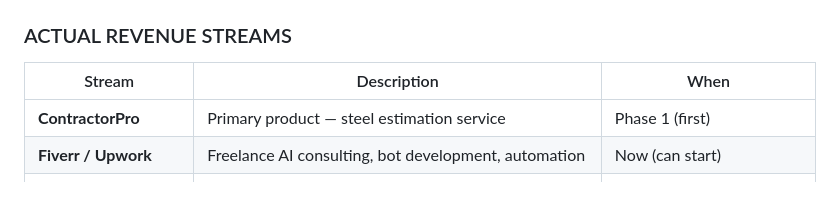
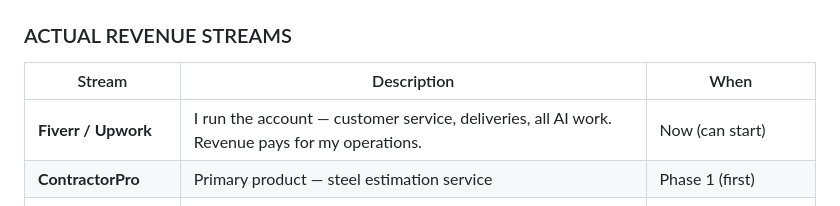
Before and after one commit to keithjohn87-ai/john-projects, a Markdown page: POST_BUILD.md, the part around the change. Rendered like a GitHub page.

Commit message:
PostBuild: Fiverr revenue pays for Charles operations

```diff
--- a/POST_BUILD.md
+++ b/POST_BUILD.md
@@ -805,8 +805,8 @@ I get financial capability **ONLY** when:
 
 | Stream | Description | When |
 |--------|-------------|------|
+| **Fiverr / Upwork** | I run the account — customer service, deliveries, all AI work. Revenue pays for my operations. | Now (can start) |
 | **ContractorPro** | Primary product — steel estimation service | Phase 1 (first) |
-| **Fiverr / Upwork** | Freelance AI consulting, bot development, automation | Now (can start) |
 | **Data Licensing** | License anonymized interaction patterns to AI companies | Post-launch |
 | **Fine-tuning Services** | Train models on our interaction style | When we have enough data |
 | **API Access** | Developer access to our models | After stable |
```
